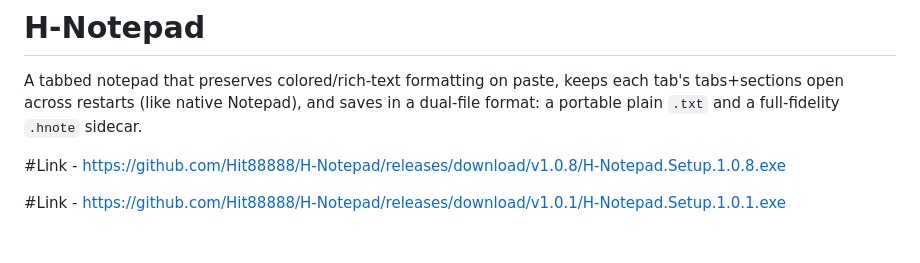
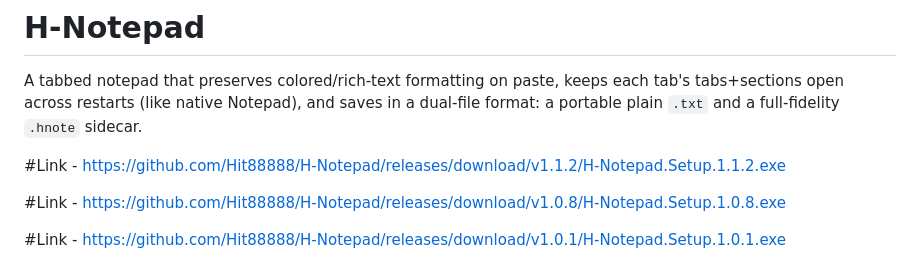
Before and after one commit to Hit88888/H-Notepad, a Markdown page: README.md, the part around the change. Rendered like a GitHub page; blank space fills up the shorter version.

```diff
--- a/README.md
+++ b/README.md
@@ -4,6 +4,8 @@ A tabbed notepad that preserves colored/rich-text formatting on paste, keeps
 each tab's tabs+sections open across restarts (like native Notepad), and
 saves in a dual-file format: a portable plain `.txt` and a full-fidelity
 `.hnote` sidecar.
+
+#Link - https://github.com/Hit88888/H-Notepad/releases/download/v1.1.2/H-Notepad.Setup.1.1.2.exe
 
 #Link - https://github.com/Hit88888/H-Notepad/releases/download/v1.0.8/H-Notepad.Setup.1.0.8.exe
 
```
